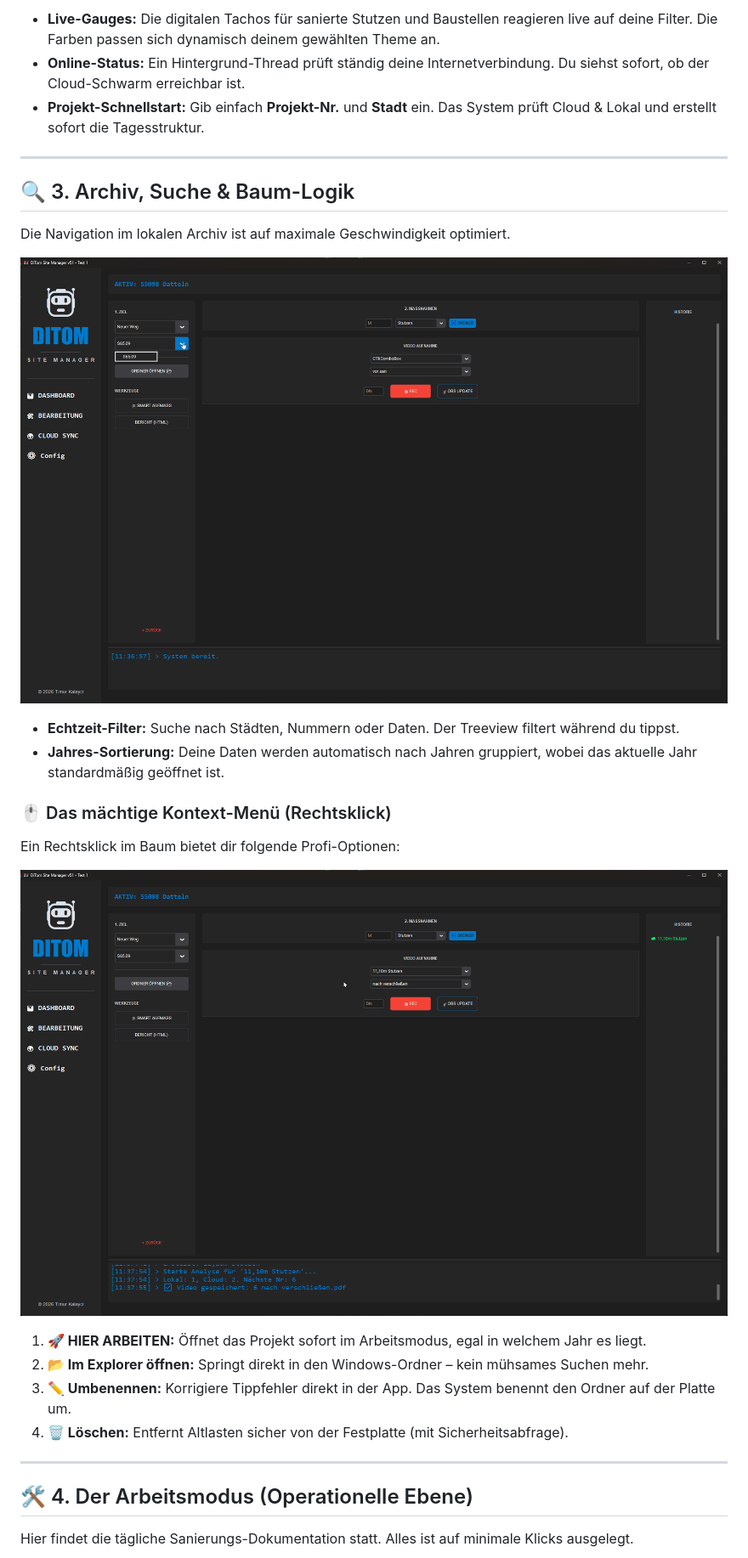
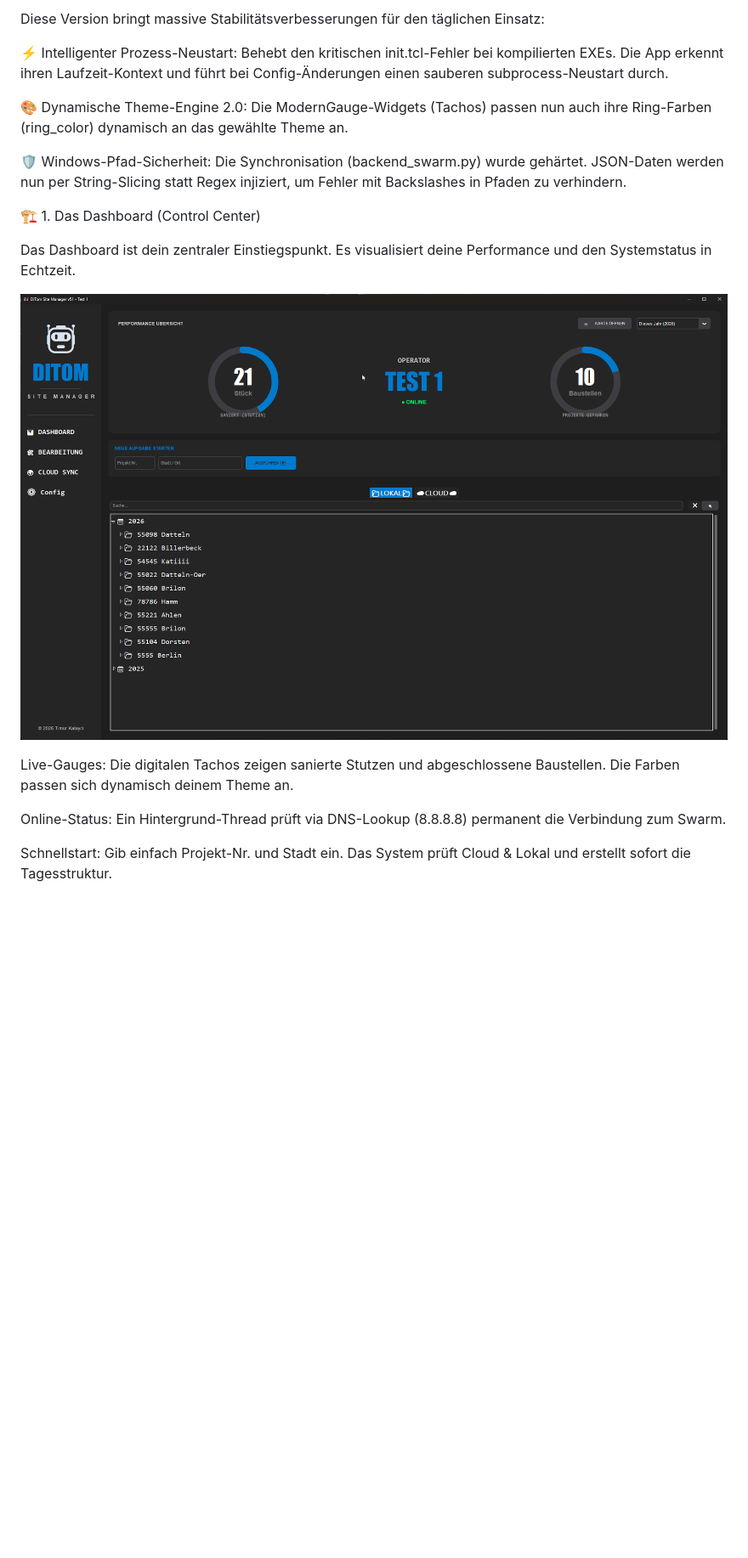
Before and after one commit to katimur94/katiproplan-live, a Markdown page: README.md, the part around one of its changes. Shown at 85% size. GitHub-like rendering; blank space fills up the shorter version.

```diff
--- a/README.md
+++ b/README.md
@@ -30,30 +20,21 @@ Das Dashboard ist dein zentraler Einstiegspunkt. Es visualisiert deine Performan
 
-* **Live-Gauges:** Die digitalen Tachos für sanierte Stutzen und Baustellen reagieren live auf deine Filter. Die Farben passen sich dynamisch deinem gewählten Theme an.
-* **Online-Status:** Ein Hintergrund-Thread prüft ständig deine Internetverbindung. Du siehst sofort, ob der Cloud-Schwarm erreichbar ist.
-* **Projekt-Schnellstart:** Gib einfach **Projekt-Nr.** und **Stadt** ein. Das System prüft Cloud & Lokal und erstellt sofort die Tagesstruktur.
+Diese Version bringt massive Stabilitätsverbesserungen für den täglichen Einsatz:
 
----
+⚡ Intelligenter Prozess-Neustart: Behebt den kritischen init.tcl-Fehler bei kompilierten EXEs. Die App erkennt ihren Laufzeit-Kontext und führt bei Config-Änderungen einen sauberen subprocess-Neustart durch.
 
-## 🔍 3. Archiv, Suche & Baum-Logik
-Die Navigation im lokalen Archiv ist auf maximale Geschwindigkeit optimiert.
+🎨 Dynamische Theme-Engine 2.0: Die ModernGauge-Widgets (Tachos) passen nun auch ihre Ring-Farben (ring_color) dynamisch an das gewählte Theme an.
 
-![Suche und Treeview](images/DiTom_Site_Manager_v51_Beta_0g5DN6wjJ6.png)
+🛡️ Windows-Pfad-Sicherheit: Die Synchronisation (backend_swarm.py) wurde gehärtet. JSON-Daten werden nun per String-Slicing statt Regex injiziert, um Fehler mit Backslashes in Pfaden zu verhindern.
 
-* **Echtzeit-Filter:** Suche nach Städten, Nummern oder Daten. Der Treeview filtert während du tippst.
-* **Jahres-Sortierung:** Deine Daten werden automatisch nach Jahren gruppiert, wobei das aktuelle Jahr standardmäßig geöffnet ist.
+🏗️ 1. Das Dashboard (Control Center)
 
-### 🖱️ Das mächtige Kontext-Menü (Rechtsklick)
-Ein Rechtsklick im Baum bietet dir folgende Profi-Optionen:
+Das Dashboard ist dein zentraler Einstiegspunkt. Es visualisiert deine Performance und den Systemstatus in Echtzeit.
 
-![Kontextmenü Details](images/DiTom_Site_Manager_v51_Beta_McoQRufemq.png)
+![alt text](images/DiTom_Site_Manager_v51_Beta_UI7hMrFWoa.png)
 
-1.  **🚀 HIER ARBEITEN:** Öffnet das Projekt sofort im Arbeitsmodus, egal in welchem Jahr es liegt.
-2.  **📂 Im Explorer öffnen:** Springt direkt in den Windows-Ordner – kein mühsames Suchen mehr.
-3.  **✏️ Umbenennen:** Korrigiere Tippfehler direkt in der App. Das System benennt den Ordner auf der Platte um.
-4.  **🗑️ Löschen:** Entfernt Altlasten sicher von der Festplatte (mit Sicherheitsabfrage).
+Live-Gauges: Die digitalen Tachos zeigen sanierte Stutzen und abgeschlossene Baustellen. Die Farben passen sich dynamisch deinem Theme an.
 
----
+Online-Status: Ein Hintergrund-Thread prüft via DNS-Lookup (8.8.8.8) permanent die Verbindung zum Swarm.
 
-## 🛠️ 4. Der Arbeitsmodus (Operationelle Ebene)
-Hier findet die tägliche Sanierungs-Dokumentation statt. Alles ist auf minimale Klicks ausgelegt.
+Schnellstart: Gib einfach Projekt-Nr. und Stadt ein. Das System prüft Cloud & Lokal und erstellt sofort die Tagesstruktur.
 
```
Also changed, not shown: other parts of README.md (+84 -70 lines).
